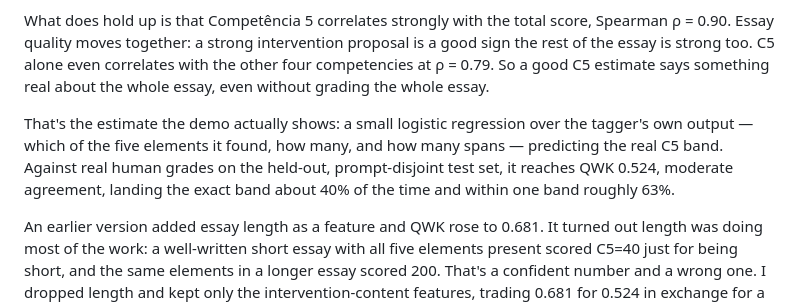
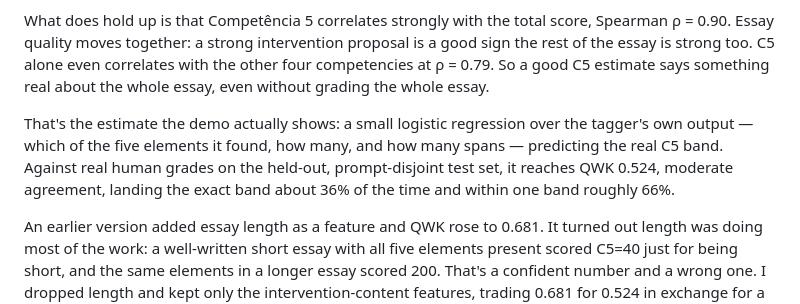
Before and after one commit to akagabi/enembert, a Markdown page: docs/writeup.md, the part around the change. Rendered like a GitHub page.

Commit message:
docs: correct C5 estimate exact/within-band figures to measured 36%/66%

```diff
--- a/docs/writeup.md
+++ b/docs/writeup.md
@@ -32,7 +32,7 @@ I tried predicting the full ENEM essay score, 0 to 1000, directly from the inter
 
 What does hold up is that Competência 5 correlates strongly with the total score, Spearman ρ = 0.90. Essay quality moves together: a strong intervention proposal is a good sign the rest of the essay is strong too. C5 alone even correlates with the other four competencies at ρ = 0.79. So a good C5 estimate says something real about the whole essay, even without grading the whole essay.
 
-That's the estimate the demo actually shows: a small logistic regression over the tagger's own output — which of the five elements it found, how many, and how many spans — predicting the real C5 band. Against real human grades on the held-out, prompt-disjoint test set, it reaches QWK 0.524, moderate agreement, landing the exact band about 40% of the time and within one band roughly 63%.
+That's the estimate the demo actually shows: a small logistic regression over the tagger's own output — which of the five elements it found, how many, and how many spans — predicting the real C5 band. Against real human grades on the held-out, prompt-disjoint test set, it reaches QWK 0.524, moderate agreement, landing the exact band about 36% of the time and within one band roughly 66%.
 
 An earlier version added essay length as a feature and QWK rose to 0.681. It turned out length was doing most of the work: a well-written short essay with all five elements present scored C5=40 just for being short, and the same elements in a longer essay scored 200. That's a confident number and a wrong one. I dropped length and kept only the intervention-content features, trading 0.681 for 0.524 in exchange for a model that gives the same answer whether the essay is 185 or 1,086 characters. The demo shows the C5 estimate as a range, never a bare number, next to the real historical range of total scores for essays that landed in that band, labeled as an approximation and not the official grade.
 
```
